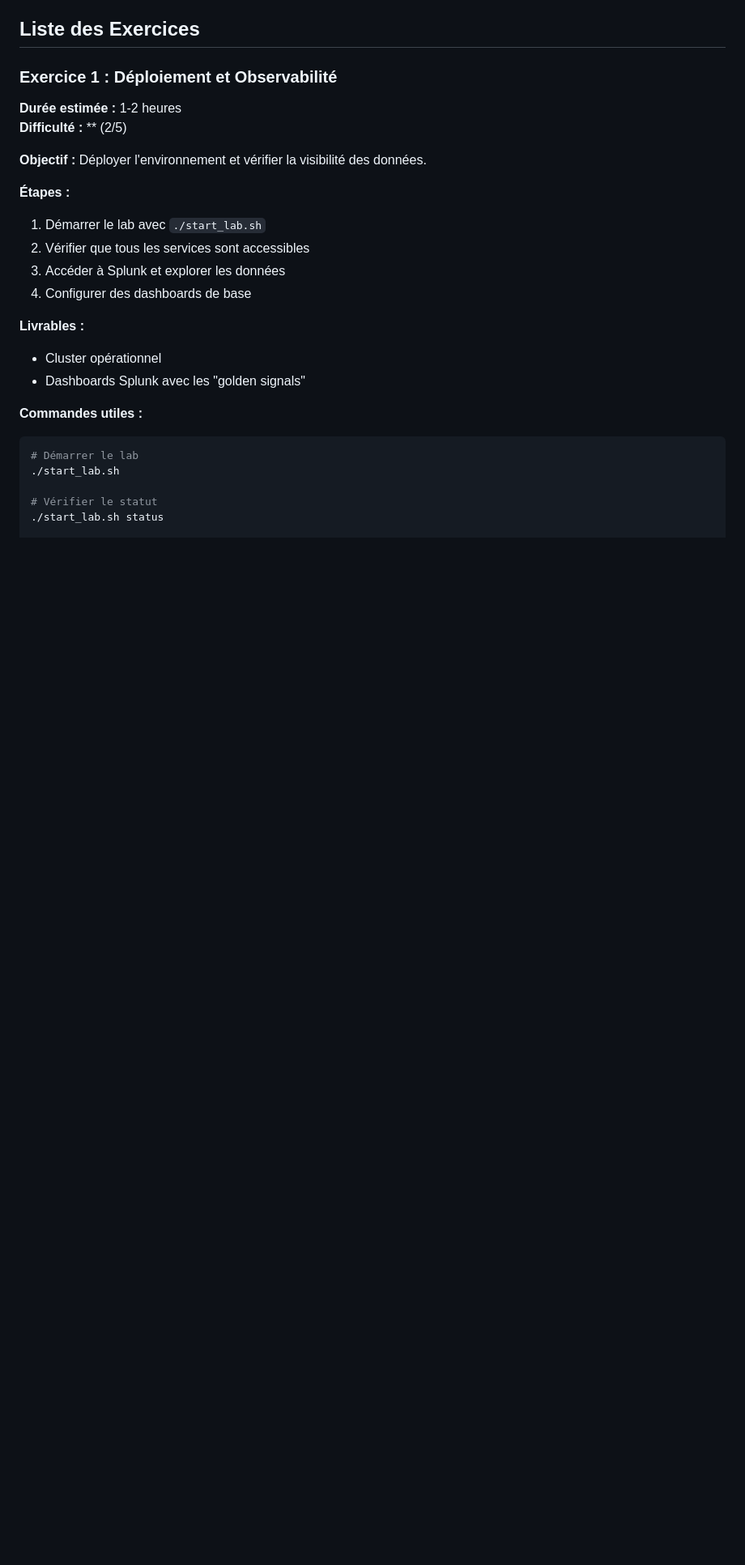
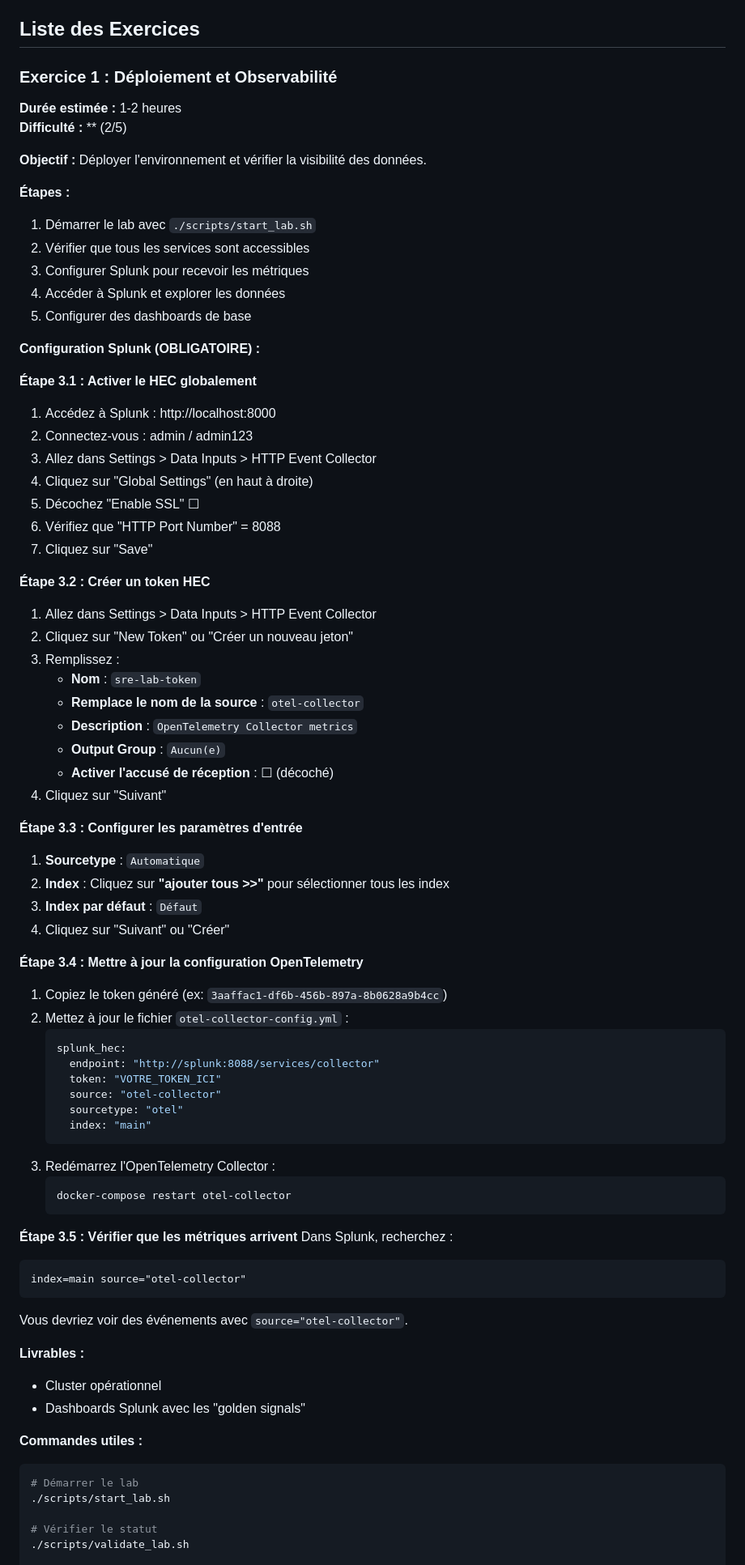
Before and after one commit to MPFabio/SRE, a Markdown page: exercises/README.md, the part around the change printed below. Shown: that part at 81% size. GitHub-like rendering; blank space fills up the shorter version.

````diff
--- a/exercises/README.md
+++ b/exercises/README.md
@@ -11,10 +11,62 @@ Ce dossier contient les exercices détaillés pour le Lab SRE. Chaque exercice e
 **Objectif :** Déployer l'environnement et vérifier la visibilité des données.
 
 **Étapes :**
-1. Démarrer le lab avec `./start_lab.sh`
+1. Démarrer le lab avec `./scripts/start_lab.sh`
 2. Vérifier que tous les services sont accessibles
-3. Accéder à Splunk et explorer les données
-4. Configurer des dashboards de base
+3. Configurer Splunk pour recevoir les métriques
+4. Accéder à Splunk et explorer les données
+5. Configurer des dashboards de base
+
+**Configuration Splunk (OBLIGATOIRE) :**
+
+**Étape 3.1 : Activer le HEC globalement**
+1. Accédez à Splunk : http://localhost:8000
+2. Connectez-vous : admin / admin123
+3. Allez dans Settings > Data Inputs > HTTP Event Collector
+4. Cliquez sur "Global Settings" (en haut à droite)
+5. Décochez "Enable SSL" ☐
+6. Vérifiez que "HTTP Port Number" = 8088
+7. Cliquez sur "Save"
+
+**Étape 3.2 : Créer un token HEC**
+1. Allez dans Settings > Data Inputs > HTTP Event Collector
+2. Cliquez sur "New Token" ou "Créer un nouveau jeton"
+3. Remplissez :
+   - **Nom** : `sre-lab-token`
+   - **Remplace le nom de la source** : `otel-collector`
+   - **Description** : `OpenTelemetry Collector metrics`
+   - **Output Group** : `Aucun(e)`
+   - **Activer l'accusé de réception** : ☐ (décoché)
+4. Cliquez sur "Suivant"
+
+**Étape 3.3 : Configurer les paramètres d'entrée**
+1. **Sourcetype** : `Automatique`
+2. **Index** : Cliquez sur **"ajouter tous >>"** pour sélectionner tous les index
+3. **Index par défaut** : `Défaut`
+4. Cliquez sur "Suivant" ou "Créer"
+
+**Étape 3.4 : Mettre à jour la configuration OpenTelemetry**
+1. Copiez le token généré (ex: `3aaffac1-df6b-456b-897a-8b0628a9b4cc`)
+2. Mettez à jour le fichier `otel-collector-config.yml` :
+   ```yaml
+   splunk_hec:
+     endpoint: "http://splunk:8088/services/collector"
+     token: "VOTRE_TOKEN_ICI"
+     source: "otel-collector"
+     sourcetype: "otel"
+     index: "main"
+   ```
+3. Redémarrez l'OpenTelemetry Collector :
+   ```bash
+   docker-compose restart otel-collector
+   ```
+
+**Étape 3.5 : Vérifier que les métriques arrivent**
+Dans Splunk, recherchez :
+```
+index=main source="otel-collector"
+```
+Vous devriez voir des événements avec `source="otel-collector"`.
 
 **Livrables :**
 - Cluster opérationnel
@@ -23,9 +75,9 @@ Ce dossier contient les exercices détaillés pour le Lab SRE. Chaque exercice e
 **Commandes utiles :**
 ```bash
 # Démarrer le lab
-./start_lab.sh
+./scripts/start_lab.sh
 
 # Vérifier le statut
-./start_lab.sh status
+./scripts/validate_lab.sh
 
 # Tester le lab
````
Also changed, not shown: other parts of exercises/README.md (+1 -1 lines), README.md (+4 -12 lines), exercises/SPLUNK_SETUP.md (deleted, +0 -109 lines).
